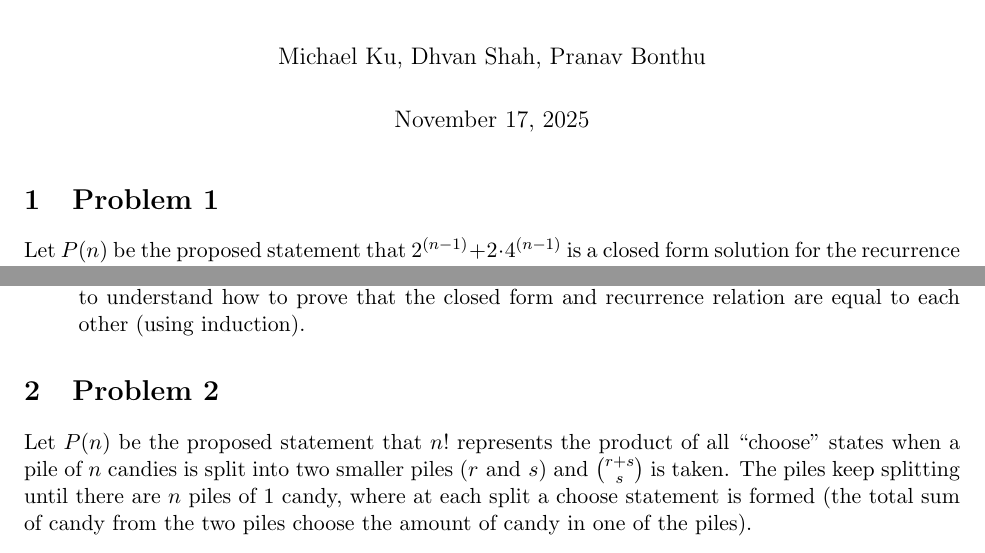
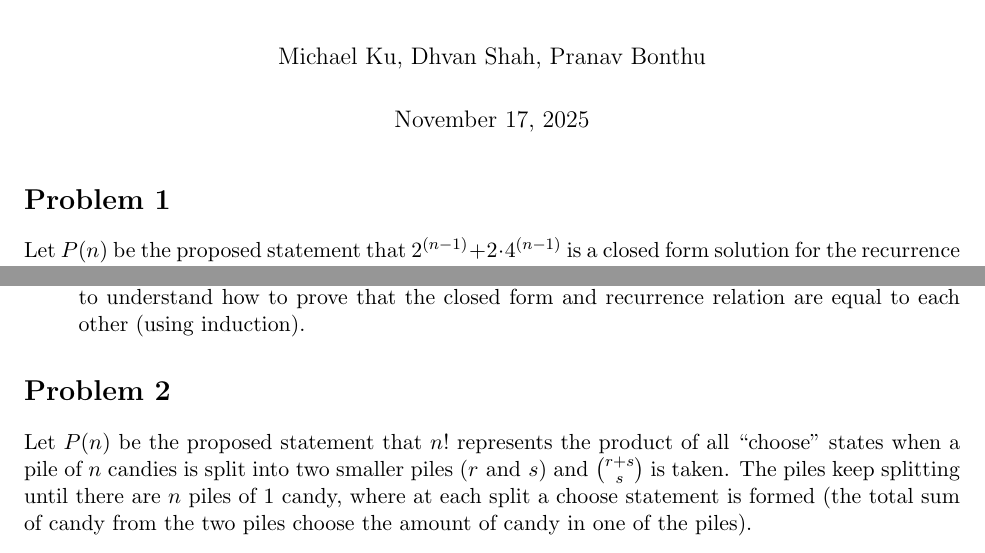
Before and after one commit to Dh-Van/Discrete, a LaTeX document (GHW6/main.tex, which reads GHW6/problems/Problem1.tex, GHW6/problems/Problem2.tex): two parts of pages 1 and 2 of 7, joined at a grey line, cut so that both start at the same text. Compiled offline with pdfLaTeX.

Commit message:
compiled?

```diff
--- a/GHW6/problems/Problem1.tex
+++ b/GHW6/problems/Problem1.tex
@@ -4,7 +4,7 @@
 
 \begin{document}
 
-\section{Problem 1}
+\section*{Problem 1}
 
 Let $P(n)$ be the proposed statement that $2^{(n-1)} + 2 \cdot 4^{(n-1)}$ is a closed form solution for the recurrence relation for the number of length $n$ codewords you can make if you must have an even number of $0$s. We want to prove that P(n) is true for integers $n \ge 1$. The recurrence relation is defined as
 \[
--- a/GHW6/problems/Problem2.tex
+++ b/GHW6/problems/Problem2.tex
@@ -4,7 +4,7 @@
 
 \begin{document}
 
-\section{Problem 2}
+\section*{Problem 2}
 
 Let $P(n)$ be the proposed statement that $n!$ represents the product of all ``choose'' states when a pile of $n$ candies is split into two smaller piles $(r \text{ and } s)$ and $\binom{r+s}{s}$ is taken. The piles keep splitting until there are $n$ piles of $1$ candy, where at each split a choose statement is formed (the total sum of candy from the two piles choose the amount of candy in one of the piles).
 
```
Also changed, not shown: GHW6/main.pdf (added). Lines whose indentation alone changed are shown as unchanged.
